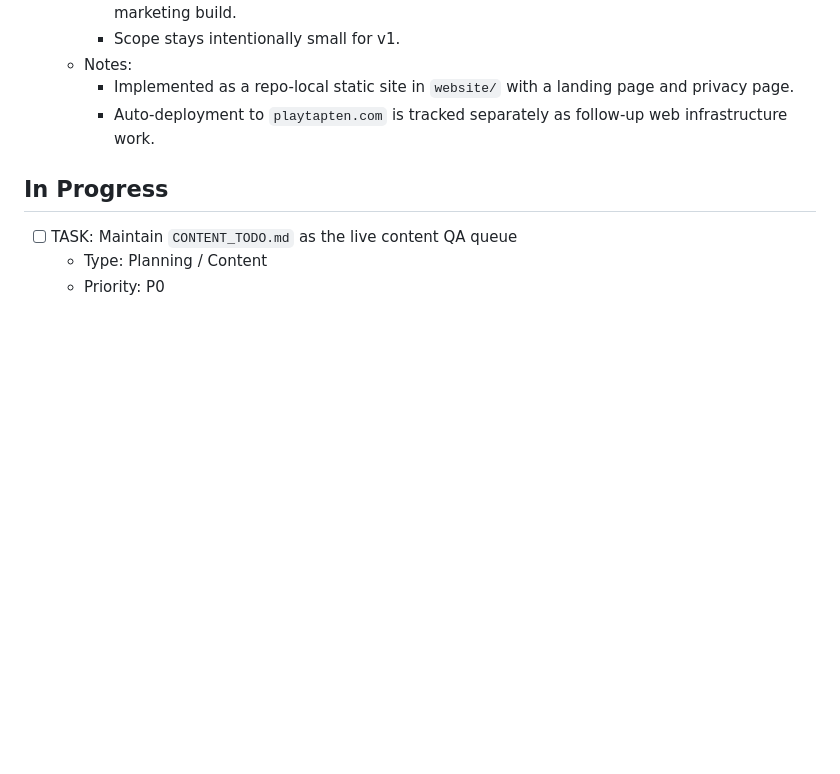
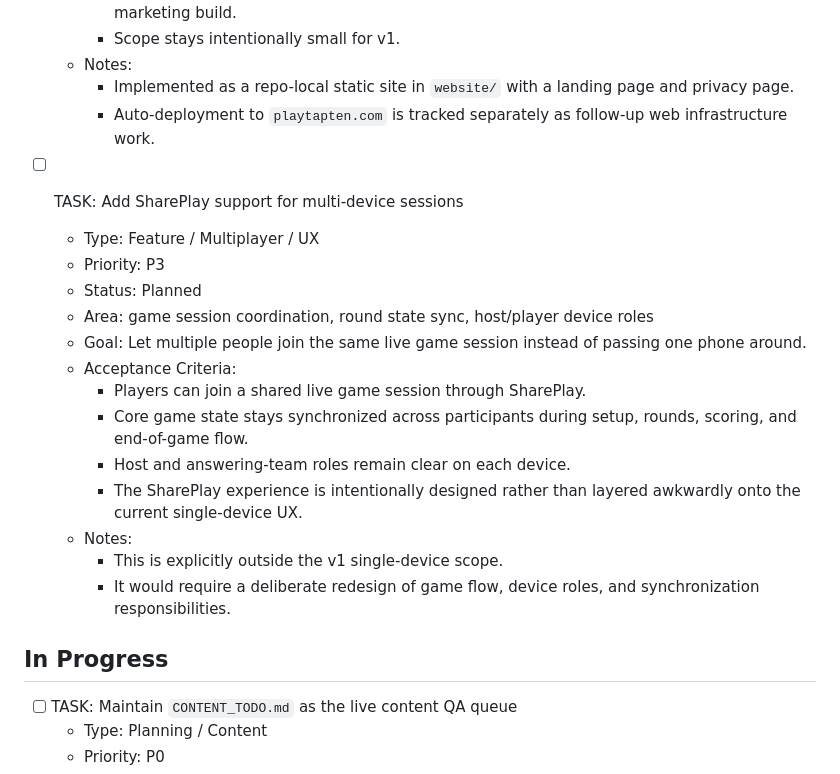
Before and after one commit to orfeasa/TapTen, a Markdown page: PROJECT_BACKLOG.md, the part around the change. Drawn GitHub-style; blank space fills up the shorter version.

Commit message:
Add SharePlay to someday backlog

```diff
--- a/PROJECT_BACKLOG.md
+++ b/PROJECT_BACKLOG.md
@@ -579,6 +579,21 @@
     - Implemented as a repo-local static site in `website/` with a landing page and privacy page.
     - Auto-deployment to `playtapten.com` is tracked separately as follow-up web infrastructure work.
 
+- [ ] TASK: Add SharePlay support for multi-device sessions
+  - Type: Feature / Multiplayer / UX
+  - Priority: P3
+  - Status: Planned
+  - Area: game session coordination, round state sync, host/player device roles
+  - Goal: Let multiple people join the same live game session instead of passing one phone around.
+  - Acceptance Criteria:
+    - Players can join a shared live game session through SharePlay.
+    - Core game state stays synchronized across participants during setup, rounds, scoring, and end-of-game flow.
+    - Host and answering-team roles remain clear on each device.
+    - The SharePlay experience is intentionally designed rather than layered awkwardly onto the current single-device UX.
+  - Notes:
+    - This is explicitly outside the v1 single-device scope.
+    - It would require a deliberate redesign of game flow, device roles, and synchronization responsibilities.
+
 ## In Progress
 
 - [ ] TASK: Maintain `CONTENT_TODO.md` as the live content QA queue
```
